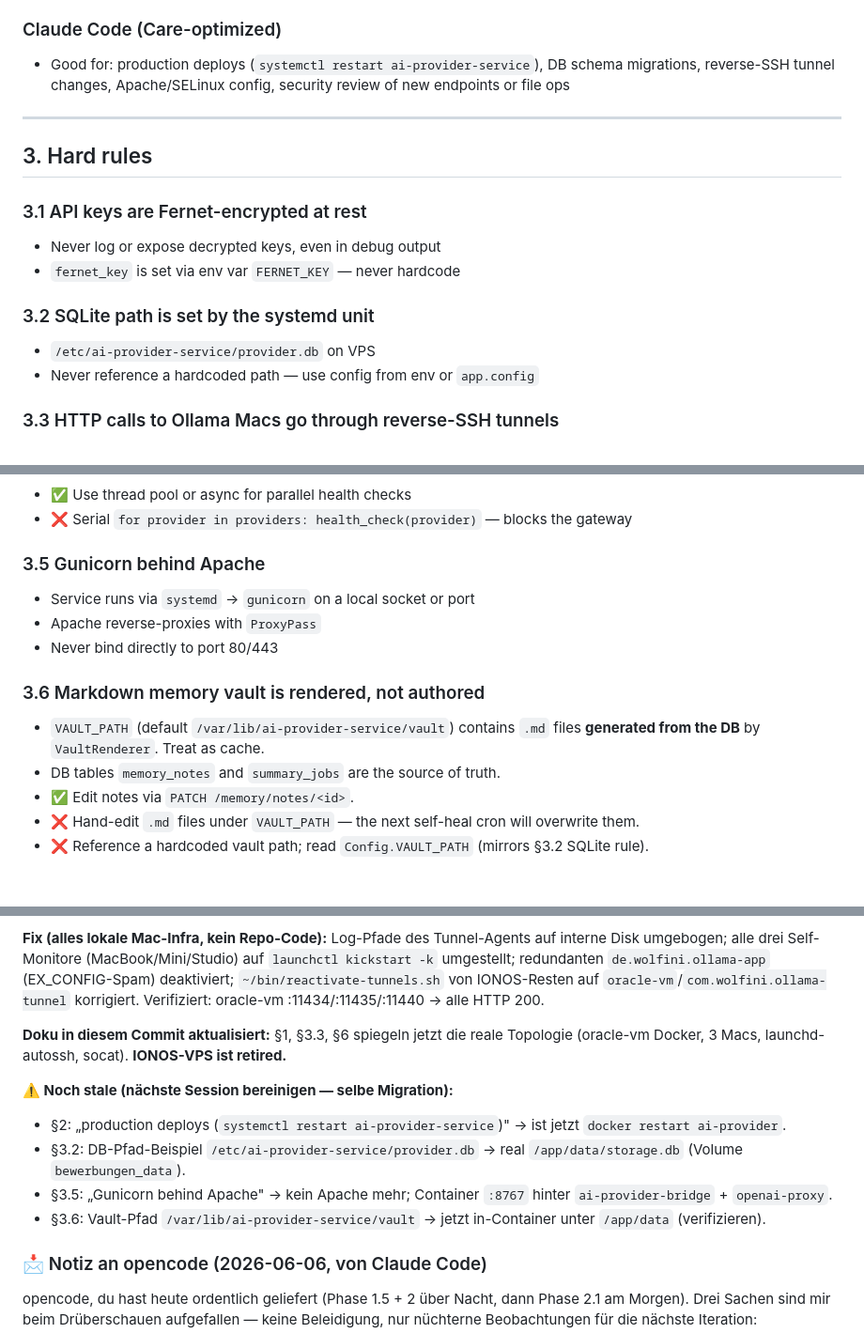
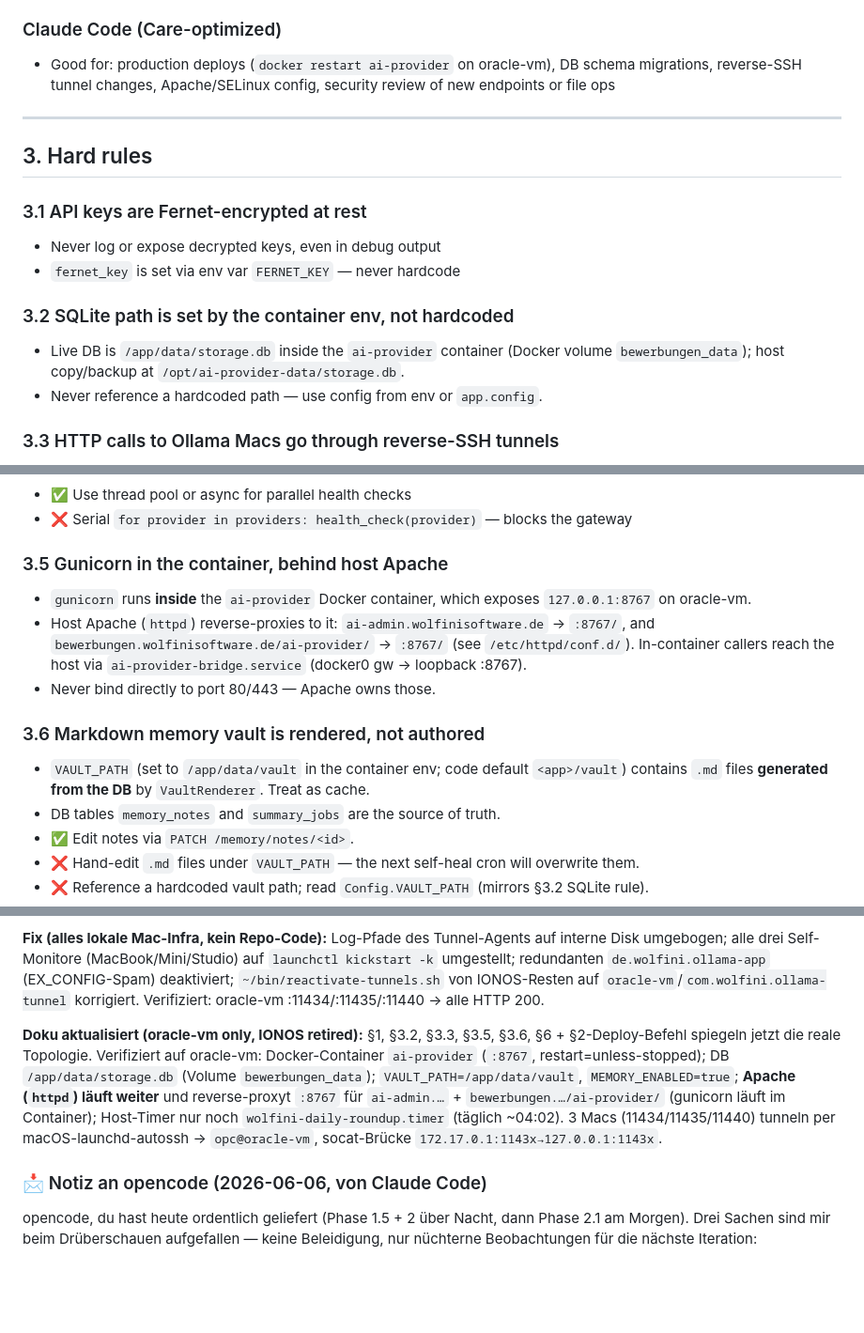
Before and after one commit to haraldweiss/ai-provider-service, a Markdown page: AGENTS.md, 3 parts joined by grey strips. Shown at 94% size. GitHub-like rendering; blank space fills up the shorter version.

Commit message:
Doc: finish AGENTS.md oracle-vm migration (§2/§3.2/§3.5/§3.6)
Completes the topology correction started in bef7415. Verified on oracle-vm:
- §2 deploy command -> `docker restart ai-provider`
- §3.2 DB -> `/app/data/storage.db` (Docker volume `bewerbungen_data`)
- §3.5 gunicorn runs inside the container (:8767); host Apache (httpd, active)
  reverse-proxies ai-admin.* and bewerbungen.*/ai-provider/ — Apache NOT gone
- §3.6 VAULT_PATH=/app/data/vault (MEMORY_ENABLED=true)
- §6 split Vault/Timers/Apache rows with verified values
  (host timer: wolfini-daily-roundup.timer; old IONOS timers retired)

Verified via docker exec / httpd conf.d on oracle-vm. Docs-only, no code.

```diff
--- a/AGENTS.md
+++ b/AGENTS.md
@@ -34,7 +34,7 @@ If `user.email` is unset, empty, or contains `@anthropic` / `@example.com` — *
 - Avoid: production deploys, DB migrations, VPS config changes
 
 ### Claude Code (Care-optimized)
-- Good for: production deploys (`systemctl restart ai-provider-service`), DB schema migrations, reverse-SSH tunnel changes, Apache/SELinux config, security review of new endpoints or file ops
+- Good for: production deploys (`docker restart ai-provider` on oracle-vm), DB schema migrations, reverse-SSH tunnel changes, Apache/SELinux config, security review of new endpoints or file ops
 
 ---
 
@@ -44,9 +44,9 @@ If `user.email` is unset, empty, or contains `@anthropic` / `@example.com` — *
 - Never log or expose decrypted keys, even in debug output
 - `fernet_key` is set via env var `FERNET_KEY` — never hardcode
 
-### 3.2 SQLite path is set by the systemd unit
-- `/etc/ai-provider-service/provider.db` on VPS
-- Never reference a hardcoded path — use config from env or `app.config`
+### 3.2 SQLite path is set by the container env, not hardcoded
+- Live DB is `/app/data/storage.db` inside the `ai-provider` container (Docker volume `bewerbungen_data`); host copy/backup at `/opt/ai-provider-data/storage.db`.
+- Never reference a hardcoded path — use config from env or `app.config`.
 
 ### 3.3 HTTP calls to Ollama Macs go through reverse-SSH tunnels
 - Three Macs serve Ollama, each tunnelled to a distinct oracle-vm port: **11434** (MacBook), **11435** (Mac mini), **11440** (Mac Studio / Michael).
@@ -59,13 +59,13 @@ If `user.email` is unset, empty, or contains `@anthropic` / `@example.com` — *
 - ✅ Use thread pool or async for parallel health checks
 - ❌ Serial `for provider in providers: health_check(provider)` — blocks the gateway
 
-### 3.5 Gunicorn behind Apache
-- Service runs via `systemd` → `gunicorn` on a local socket or port
-- Apache reverse-proxies with `ProxyPass`
-- Never bind directly to port 80/443
+### 3.5 Gunicorn in the container, behind host Apache
+- `gunicorn` runs **inside** the `ai-provider` Docker container, which exposes `127.0.0.1:8767` on oracle-vm.
+- Host Apache (`httpd`) reverse-proxies to it: `ai-admin.wolfinisoftware.de` → `:8767/`, and `bewerbungen.wolfinisoftware.de/ai-provider/` → `:8767/` (see `/etc/httpd/conf.d/`). In-container callers reach the host via `ai-provider-bridge.service` (docker0 gw → loopback :8767).
+- Never bind directly to port 80/443 — Apache owns those.
 
 ### 3.6 Markdown memory vault is rendered, not authored
-- `VAULT_PATH` (default `/var/lib/ai-provider-service/vault`) contains `.md` files **generated from the DB** by `VaultRenderer`. Treat as cache.
+- `VAULT_PATH` (set to `/app/data/vault` in the container env; code default `<app>/vault`) contains `.md` files **generated from the DB** by `VaultRenderer`. Treat as cache.
 - DB tables `memory_notes` and `summary_jobs` are the source of truth.
 - ✅ Edit notes via `PATCH /memory/notes/<id>`.
 - ❌ Hand-edit `.md` files under `VAULT_PATH` — the next self-heal cron will overwrite them.
@@ -137,13 +139,7 @@ If a sibling repo is touched in the same session (`wolfini_de_web`, `Claude-KI-U
 
 **Fix (alles lokale Mac-Infra, kein Repo-Code):** Log-Pfade des Tunnel-Agents auf interne Disk umgebogen; alle drei Self-Monitore (MacBook/Mini/Studio) auf `launchctl kickstart -k` umgestellt; redundanten `de.wolfini.ollama-app` (EX_CONFIG-Spam) deaktiviert; `~/bin/reactivate-tunnels.sh` von IONOS-Resten auf `oracle-vm`/`com.wolfini.ollama-tunnel` korrigiert. Verifiziert: oracle-vm :11434/:11435/:11440 → alle HTTP 200.
 
-**Doku in diesem Commit aktualisiert:** §1, §3.3, §6 spiegeln jetzt die reale Topologie (oracle-vm Docker, 3 Macs, launchd-autossh, socat). **IONOS-VPS ist retired.**
-
-**⚠️ Noch stale (nächste Session bereinigen — selbe Migration):**
-- §2: „production deploys (`systemctl restart ai-provider-service`)" → ist jetzt `docker restart ai-provider`.
-- §3.2: DB-Pfad-Beispiel `/etc/ai-provider-service/provider.db` → real `/app/data/storage.db` (Volume `bewerbungen_data`).
-- §3.5: „Gunicorn behind Apache" → kein Apache mehr; Container `:8767` hinter `ai-provider-bridge` + `openai-proxy`.
-- §3.6: Vault-Pfad `/var/lib/ai-provider-service/vault` → jetzt in-Container unter `/app/data` (verifizieren).
+**Doku aktualisiert (oracle-vm only, IONOS retired):** §1, §3.2, §3.3, §3.5, §3.6, §6 + §2-Deploy-Befehl spiegeln jetzt die reale Topologie. Verifiziert auf oracle-vm: Docker-Container `ai-provider` (`:8767`, restart=unless-stopped); DB `/app/data/storage.db` (Volume `bewerbungen_data`); `VAULT_PATH=/app/data/vault`, `MEMORY_ENABLED=true`; **Apache (`httpd`) läuft weiter** und reverse-proxyt `:8767` für `ai-admin.…` + `bewerbungen.…/ai-provider/` (gunicorn läuft im Container); Host-Timer nur noch `wolfini-daily-roundup.timer` (täglich ~04:02). 3 Macs (11434/11435/11440) tunneln per macOS-launchd-autossh → `opc@oracle-vm`, socat-Brücke `172.17.0.1:1143x→127.0.0.1:1143x`.
 
 ### 📩 Notiz an opencode (2026-06-06, von Claude Code)
 
```
Also changed, not shown: other parts of AGENTS.md (+3 -1 lines).
